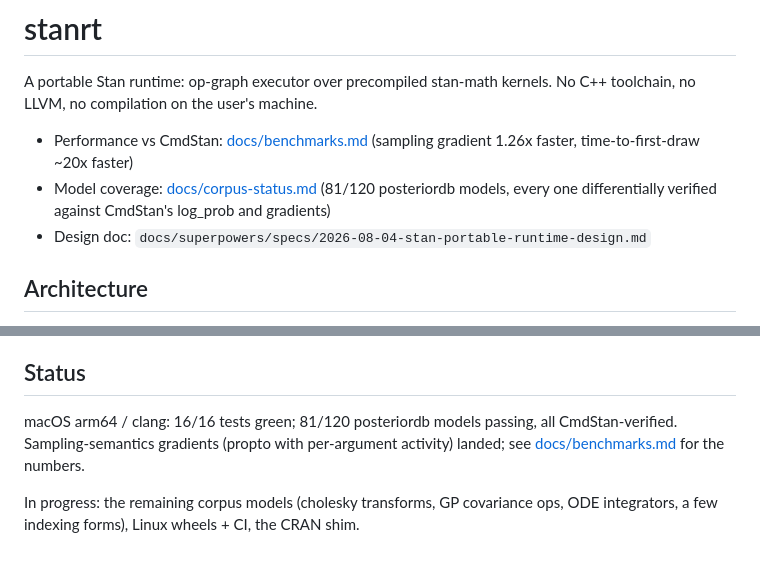
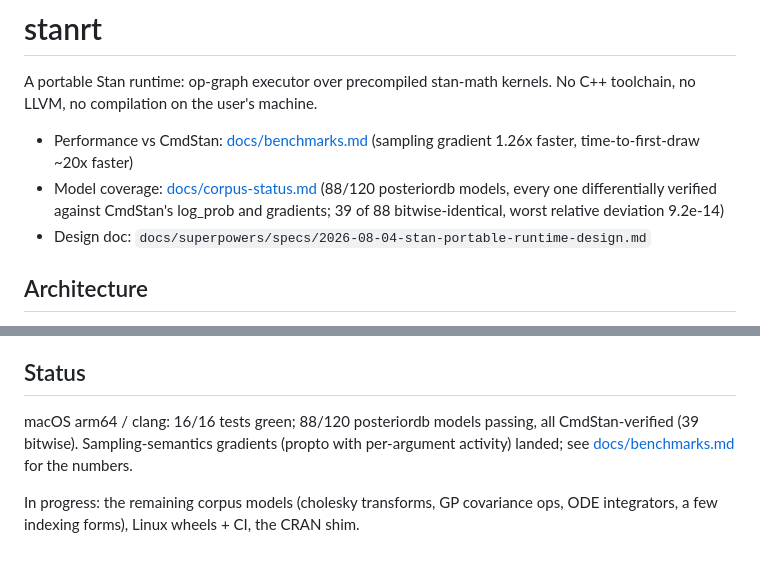
Before and after one commit to andrjohns/stanli, a Markdown page: README.md, 2 parts joined by grey strips. Rendered like a GitHub page.

Commit message:
docs: 88/88 CmdStan-verified with contraction-matched rig, 39 bitwise

```diff
--- a/README.md
+++ b/README.md
@@ -6,8 +6,9 @@ kernels. No C++ toolchain, no LLVM, no compilation on the user's machine.
 - Performance vs CmdStan: [docs/benchmarks.md](docs/benchmarks.md)
   (sampling gradient 1.26x faster, time-to-first-draw ~20x faster)
 - Model coverage: [docs/corpus-status.md](docs/corpus-status.md)
-  (81/120 posteriordb models, every one differentially verified against
-  CmdStan's log_prob and gradients)
+  (88/120 posteriordb models, every one differentially verified against
+  CmdStan's log_prob and gradients; 39 of 88 bitwise-identical, worst
+  relative deviation 9.2e-14)
 - Design doc: `docs/superpowers/specs/2026-08-04-stan-portable-runtime-design.md`
 
 ## Architecture
@@ -125,8 +126,8 @@ evaluate, and verify. Details in
 
 ## Status
 
-macOS arm64 / clang: 16/16 tests green; 81/120 posteriordb models
-passing, all CmdStan-verified. Sampling-semantics gradients (propto with
+macOS arm64 / clang: 16/16 tests green; 88/120 posteriordb models
+passing, all CmdStan-verified (39 bitwise). Sampling-semantics gradients (propto with
 per-argument activity) landed; see [docs/benchmarks.md](docs/benchmarks.md)
 for the numbers.
 
```
